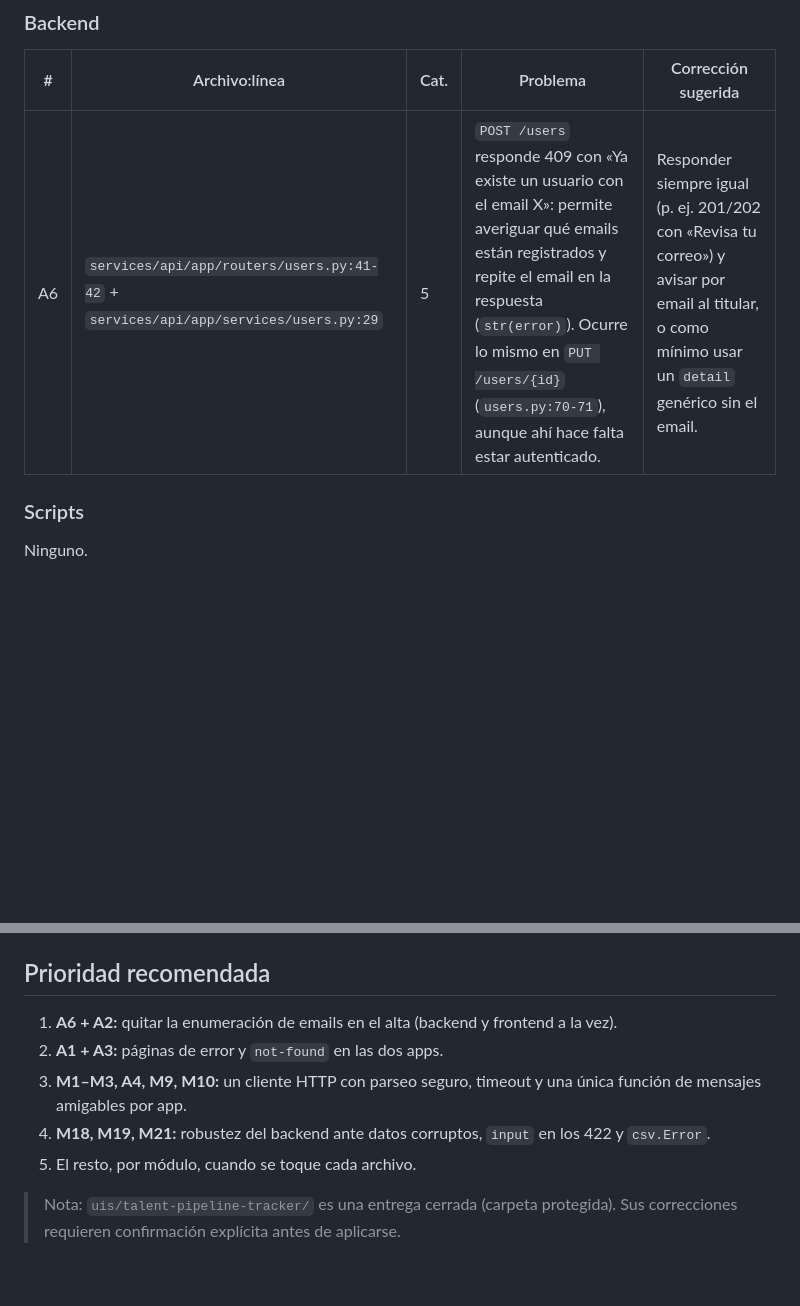
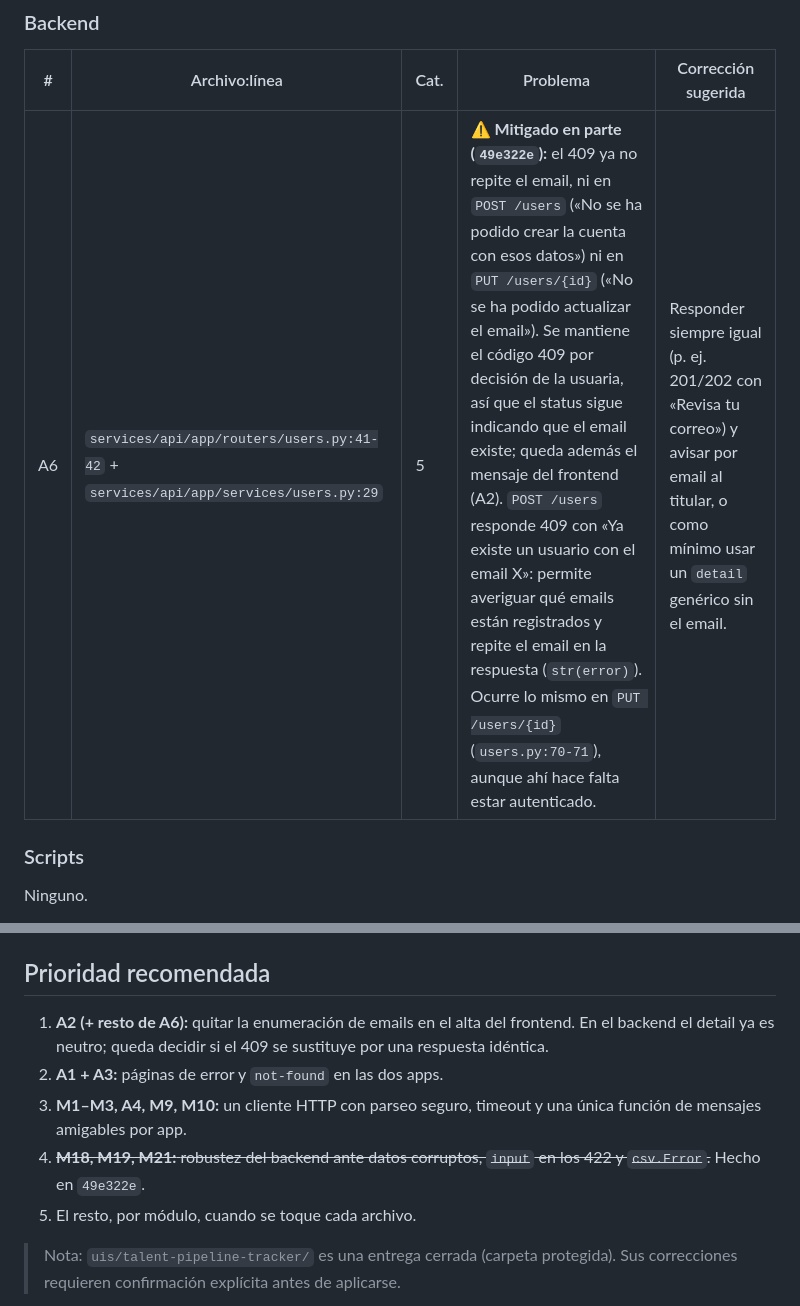
Before and after one commit to Caro-it/company-project-ai-engineering, a Markdown page: docs/ERROR_HANDLING_AUDIT.md, 2 parts joined by grey strips. Drawn GitHub-style; blank space fills up the shorter version.

```diff
--- a/docs/ERROR_HANDLING_AUDIT.md
+++ b/docs/ERROR_HANDLING_AUDIT.md
@@ -69,7 +81,7 @@ Ninguno.
 
 | # | Archivo:línea | Cat. | Problema | Corrección sugerida |
 |---|---|---|---|---|
-| A6 | `services/api/app/routers/users.py:41-42` + `services/api/app/services/users.py:29` | 5 | `POST /users` responde 409 con «Ya existe un usuario con el email X»: permite averiguar qué emails están registrados y repite el email en la respuesta (`str(error)`). Ocurre lo mismo en `PUT /users/{id}` (`users.py:70-71`), aunque ahí hace falta estar autenticado. | Responder siempre igual (p. ej. 201/202 con «Revisa tu correo») y avisar por email al titular, o como mínimo usar un `detail` genérico sin el email. |
+| A6 | `services/api/app/routers/users.py:41-42` + `services/api/app/services/users.py:29` | 5 | **⚠️ Mitigado en parte (`49e322e`):** el 409 ya no repite el email, ni en `POST /users` («No se ha podido crear la cuenta con esos datos») ni en `PUT /users/{id}` («No se ha podido actualizar el email»). Se mantiene el código 409 por decisión de la usuaria, así que el status sigue indicando que el email existe; queda además el mensaje del frontend (A2). `POST /users` responde 409 con «Ya existe un usuario con el email X»: permite averiguar qué emails están registrados y repite el email en la respuesta (`str(error)`). Ocurre lo mismo en `PUT /users/{id}` (`users.py:70-71`), aunque ahí hace falta estar autenticado. | Responder siempre igual (p. ej. 201/202 con «Revisa tu correo») y avisar por email al titular, o como mínimo usar un `detail` genérico sin el email. |
 
 ### Scripts
 
@@ -186,10 +198,10 @@ Ninguno.
 
 ## Prioridad recomendada
 
-1. **A6 + A2:** quitar la enumeración de emails en el alta (backend y frontend a la vez).
+1. **A2 (+ resto de A6):** quitar la enumeración de emails en el alta del frontend. En el backend el detail ya es neutro; queda decidir si el 409 se sustituye por una respuesta idéntica.
 2. **A1 + A3:** páginas de error y `not-found` en las dos apps.
 3. **M1–M3, A4, M9, M10:** un cliente HTTP con parseo seguro, timeout y una única función de mensajes amigables por app.
-4. **M18, M19, M21:** robustez del backend ante datos corruptos, `input` en los 422 y `csv.Error`.
+4. ~~**M18, M19, M21:** robustez del backend ante datos corruptos, `input` en los 422 y `csv.Error`.~~ Hecho en `49e322e`.
 5. El resto, por módulo, cuando se toque cada archivo.
 
 > Nota: `uis/talent-pipeline-tracker/` es una entrega cerrada (carpeta protegida). Sus correcciones requieren confirmación explícita antes de aplicarse.
```
Also changed, not shown: other parts of docs/ERROR_HANDLING_AUDIT.md (+20 -8 lines), memory-bank/progress.md (+15 -2 lines).
